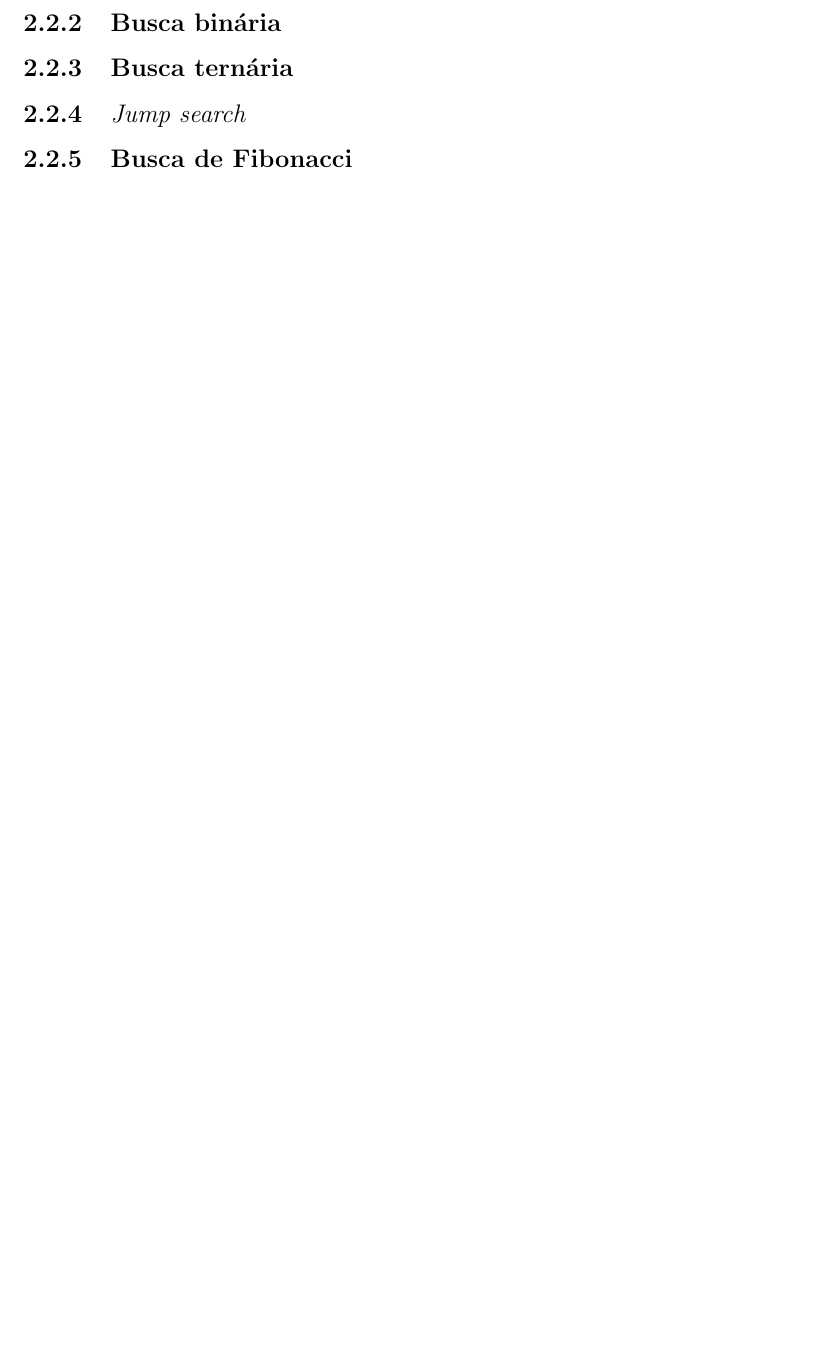
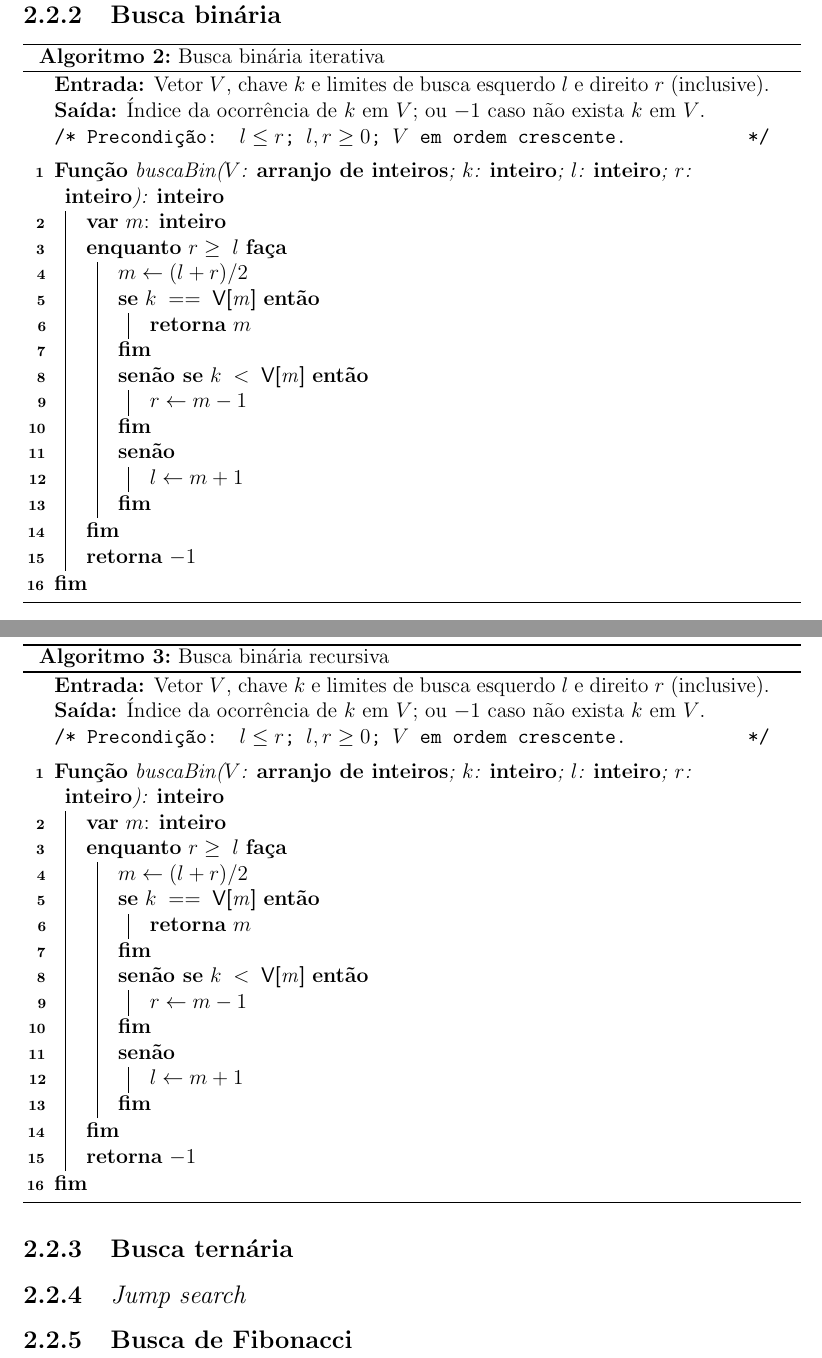
Before and after one commit to karinepcdc/search-algorithms, a LaTeX document (report/report.tex, which reads report/2_metodos.tex): part of page 4 of 5 before the commit and two parts of pages 5 and 6 of 7 after it, the two joined at a grey line, cut so that both start at the same text, the shorter picture padded with empty space. Compiled offline with pdfLaTeX.

Commit message:
Binary (iterative) and Linear algorithm register on report. Improvements on Binary (iterative) following new algorithm.

```diff
--- a/report/2_metodos.tex
+++ b/report/2_metodos.tex
@@ -9,4 +9,7 @@
 
 \section{Algoritmos}
 
+%%%%%%%%%%%%%%%%%%%%%%%%%
+%%% Algorithm2e codes %%%
 
+\SetKwProg{Fnc}{Função}{}{fim}
@@ -14,0 +31 @@
+  \Fnc{buscaLin($V$: {\bf arranjo de inteiros}; $k$: {\bf inteiro}; $l$: {\bf inteiro}; $r$: {\bf inteiro}): {\bf inteiro}}{
@@ -16,3 +47,61 @@
+\begin{algorithm}[H]
+  \DontPrintSemicolon
+  \SetAlgoLined
+  \caption{Busca binária iterativa}
+
+  \Entrada{Vetor $V$, chave $k$ e limites de busca esquerdo $l$ e direito $r$ (inclusive).}
+  \Saida{Índice da ocorrência de $k$ em $V$; ou $-1$ caso não exista $k$ em $V$.}
+  \tcc{Precondição: $l \leq r$; $l,r \geq 0$; $V$ em ordem crescente.}
+  \BlankLine
+
+  \Fnc{buscaBin($V$: {\bf arranjo de inteiros}; $k$: {\bf inteiro}; $l$: {\bf inteiro}; $r$: {\bf inteiro}): {\bf inteiro}}{
+    {\bf var} $m$: {\bf inteiro} \;
+    \Enqto{$r \geq \;l$}{
+      $m \leftarrow (l+r)/2$\;
+      \Se{$k \; == \; \vet{m}$}{
+        \Retorna{$m$}
+      } \SenaoSe{$k \; < \; \vet{m}$}{
+        $r \leftarrow m-1$\;
+      } \Senao{
+        $l \leftarrow m+1$\;
+      }
+
+    }
+
+    \Retorna{$-1$}
+  }
+\end{algorithm}
+
+
+\begin{algorithm}[H]
+  \DontPrintSemicolon
+  \SetAlgoLined
+  \caption{Busca binária recursiva}
+
+  \Entrada{Vetor $V$, chave $k$ e limites de busca esquerdo $l$ e direito $r$ (inclusive).}
+  \Saida{Índice da ocorrência de $k$ em $V$; ou $-1$ caso não exista $k$ em $V$.}
+  \tcc{Precondição: $l \leq r$; $l,r \geq 0$; $V$ em ordem crescente.}
+  \BlankLine
+
+  \Fnc{buscaBin($V$: {\bf arranjo de inteiros}; $k$: {\bf inteiro}; $l$: {\bf inteiro}; $r$: {\bf inteiro}): {\bf inteiro}}{
+    {\bf var} $m$: {\bf inteiro} \;
+    \Enqto{$r \geq \;l$}{
+      $m \leftarrow (l+r)/2$\;
+      \Se{$k \; == \; \vet{m}$}{
+        \Retorna{$m$}
+      } \SenaoSe{$k \; < \; \vet{m}$}{
+        $r \leftarrow m-1$\;
+      } \Senao{
+        $l \leftarrow m+1$\;
+      }
+
+    }
+
+    \Retorna{$-1$}
+  }
+\end{algorithm}
+
+
 
 \subsection{Busca ternária}
 
```
Also changed, not shown: report/report.tex (+14 -0 lines), diretivas_trabalho_anlise_emprica.pdf, report/report.pdf, report/2_metodos.tex (27 more changed lines), 2 other files.
